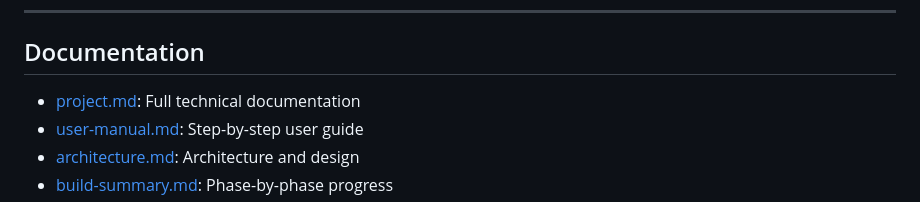
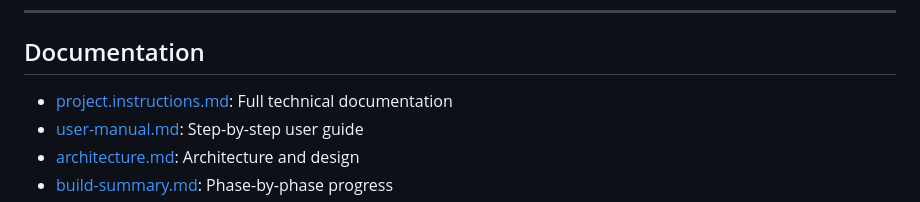
Before and after one commit to dotnetmurf/FullStackCapstoneProject, a Markdown page: README.md, the part around the change. GitHub-like rendering.

```diff
--- a/README.md
+++ b/README.md
@@ -79,7 +79,7 @@ SkillSnap is a modern, full-stack portfolio and project tracker application. It
 ---
 
 ## Documentation
-- [project.md](.github/instructions/project.instructions.md): Full technical documentation
+- [project.instructions.md](.github/instructions/project.instructions.md): Full technical documentation
 - [user-manual.md](Docs/user-manual.md): Step-by-step user guide
 - [architecture.md](Docs/architecture.md): Architecture and design
 - [build-summary.md](Docs/build-summary.md): Phase-by-phase progress
```
